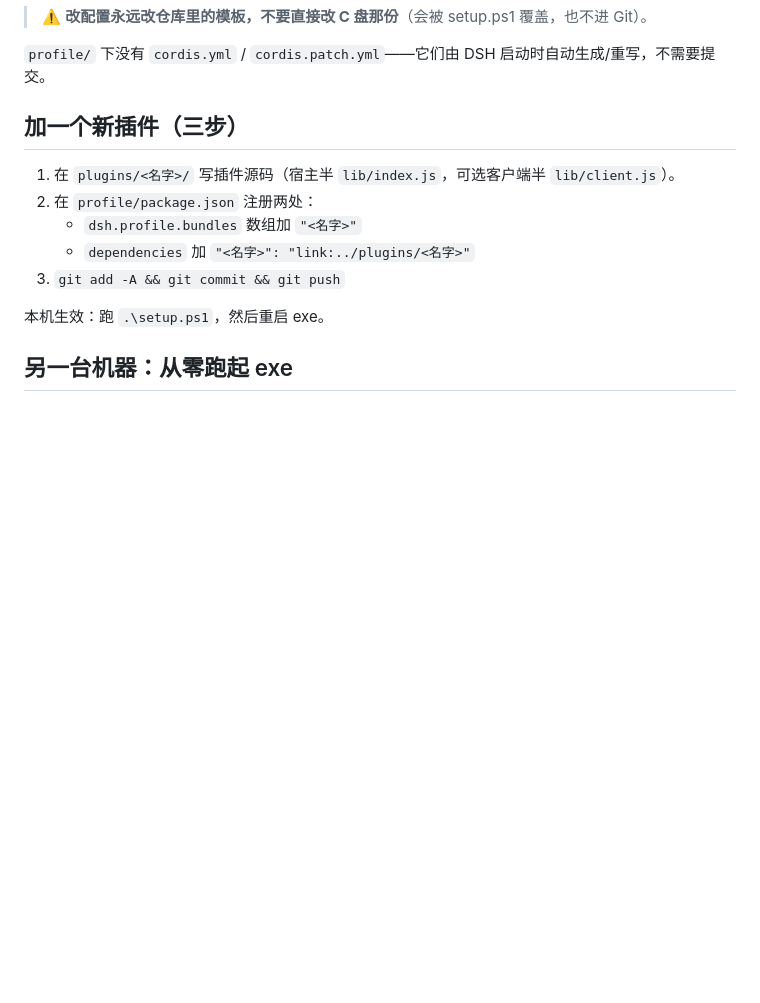
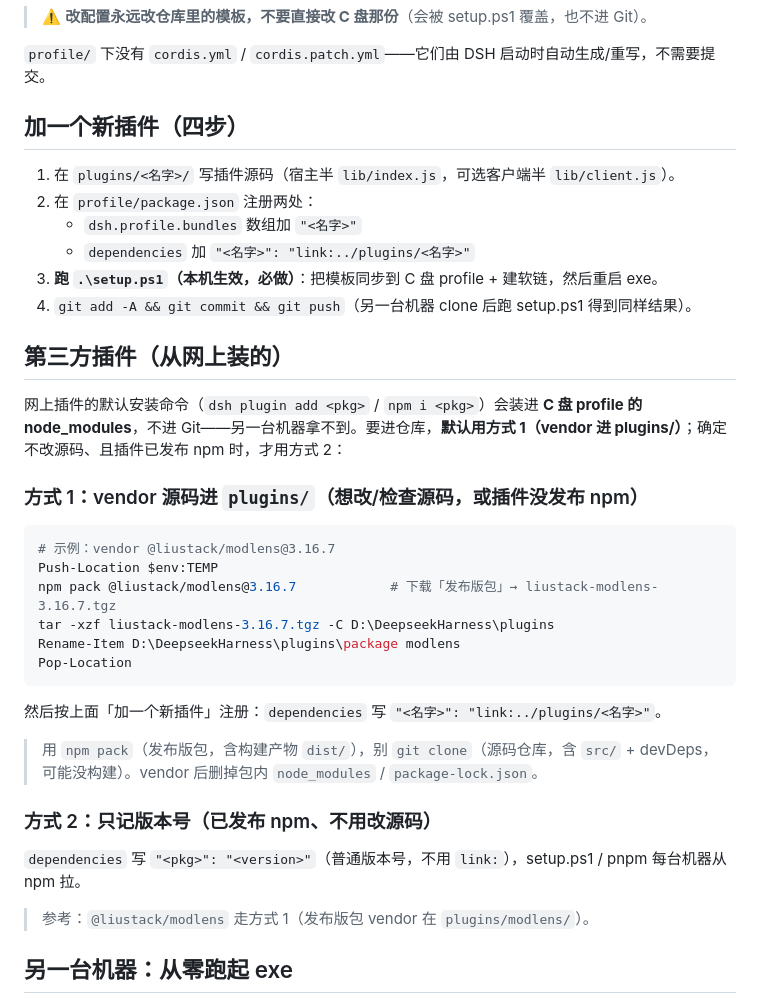
Before and after one commit to lovelyqforever/deepseek-harness, a Markdown page: README.md, the part around the change. Drawn GitHub-style; blank space fills up the shorter version.

Commit message:
docs: 加插件流程改为四步（setup.ps1 必做）+ 第三方插件 vendor 说明（默认方案1）

````diff
--- a/README.md
+++ b/README.md
@@ -35,15 +35,39 @@ DSH 启动时**只读** `~/.dsh/profiles/web/package.json`（C 盘，DSH_HOME
 
 `profile/` 下没有 `cordis.yml` / `cordis.patch.yml`——它们由 DSH 启动时自动生成/重写，不需要提交。
 
-## 加一个新插件（三步）
+## 加一个新插件（四步）
 
 1. 在 `plugins/<名字>/` 写插件源码（宿主半 `lib/index.js`，可选客户端半 `lib/client.js`）。
 2. 在 `profile/package.json` 注册两处：
    - `dsh.profile.bundles` 数组加 `"<名字>"`
    - `dependencies` 加 `"<名字>": "link:../plugins/<名字>"`
-3. `git add -A && git commit && git push`
+3. **跑 `.\setup.ps1`（本机生效，必做）**：把模板同步到 C 盘 profile + 建软链，然后重启 exe。
+4. `git add -A && git commit && git push`（另一台机器 clone 后跑 setup.ps1 得到同样结果）。
 
-本机生效：跑 `.\setup.ps1`，然后重启 exe。
+## 第三方插件（从网上装的）
+
+网上插件的默认安装命令（`dsh plugin add <pkg>` / `npm i <pkg>`）会装进 **C 盘 profile 的 node_modules**，不进 Git——另一台机器拿不到。要进仓库，**默认用方式 1（vendor 进 plugins/）**；确定不改源码、且插件已发布 npm 时，才用方式 2：
+
+### 方式 1：vendor 源码进 `plugins/`（想改/检查源码，或插件没发布 npm）
+
+```powershell
+# 示例：vendor @liustack/modlens@3.16.7
+Push-Location $env:TEMP
+npm pack @liustack/modlens@3.16.7            # 下载「发布版包」→ liustack-modlens-3.16.7.tgz
+tar -xzf liustack-modlens-3.16.7.tgz -C D:\DeepseekHarness\plugins
+Rename-Item D:\DeepseekHarness\plugins\package modlens
+Pop-Location
+```
+
+然后按上面「加一个新插件」注册：`dependencies` 写 `"<名字>": "link:../plugins/<名字>"`。
+
+> 用 `npm pack`（发布版包，含构建产物 `dist/`），别 `git clone`（源码仓库，含 `src/` + devDeps，可能没构建）。vendor 后删掉包内 `node_modules` / `package-lock.json`。
+
+### 方式 2：只记版本号（已发布 npm、不用改源码）
+
+`dependencies` 写 `"<pkg>": "<version>"`（普通版本号，不用 `link:`），setup.ps1 / pnpm 每台机器从 npm 拉。
+
+> 参考：`@liustack/modlens` 走方式 1（发布版包 vendor 在 `plugins/modlens/`）。
 
 ## 另一台机器：从零跑起 exe
 
````
